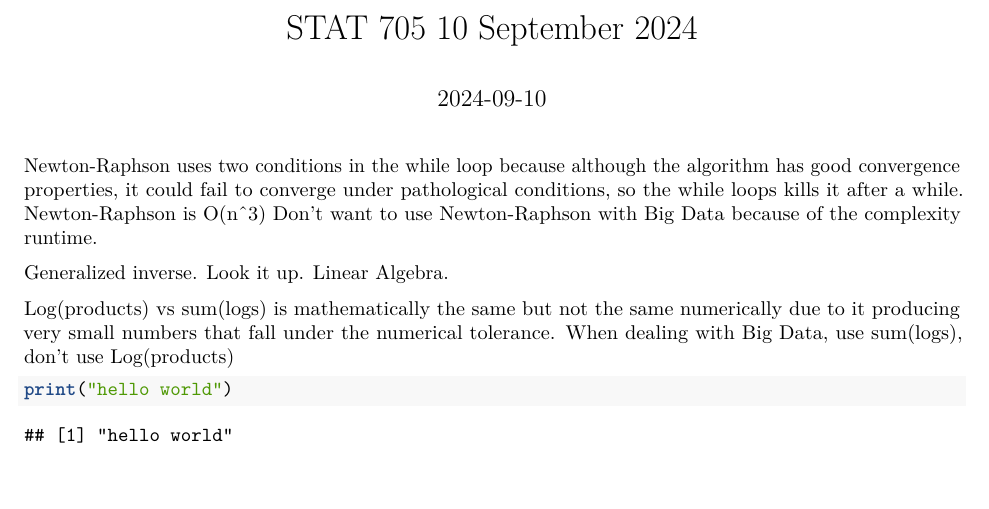
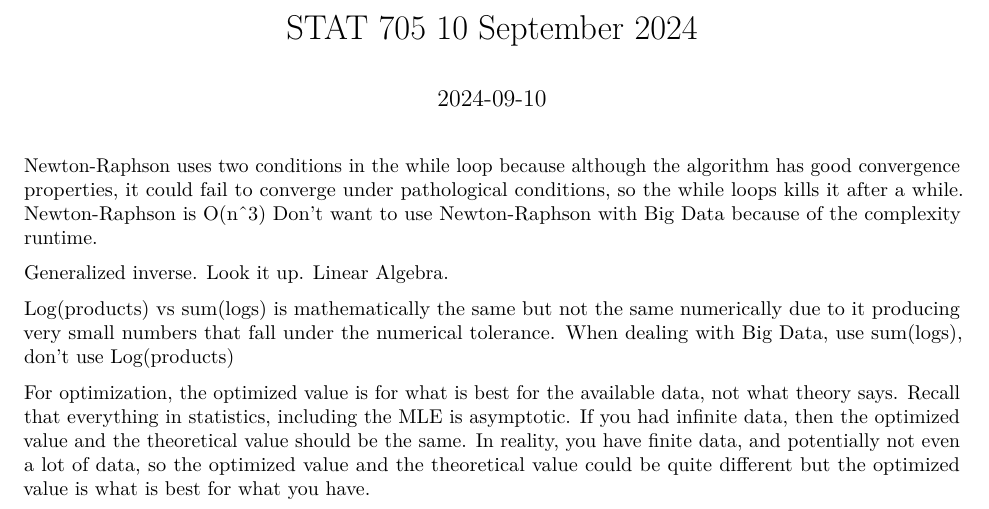
Before and after one commit to mcmenimon/STAT-705, an R Markdown document (Class Notes September 10 2024.Rmd): part of the page, cut so that both start at the same text, the shorter picture padded with empty space. Rendered offline with R 4.5, knitr and Pandoc, then LaTeX, with nearby package versions.

Commit message:
Update Class Notes September 10 2024.Rmd

````diff
--- a/Class Notes September 10 2024.Rmd
+++ b/Class Notes September 10 2024.Rmd
@@ -17,6 +17,4 @@ Generalized inverse. Look it up. Linear Algebra.
 Log(products) vs sum(logs) is mathematically the same but not the same numerically due to it producing very small numbers that fall under the numerical tolerance. When dealing with Big Data, use sum(logs), don't use Log(products)
 
 
-```{r, echo = TRUE}
-print("hello world")
-```
+For optimization, the optimized value is for what is best for the available data, not what theory says. Recall that everything in statistics, including the MLE is asymptotic. If you had infinite data, then the optimized value and the theoretical value should be the same. In reality, you have finite data, and potentially not even a lot of data, so the optimized value and the theoretical value could be quite different but the optimized value is what is best for what you have.
````
